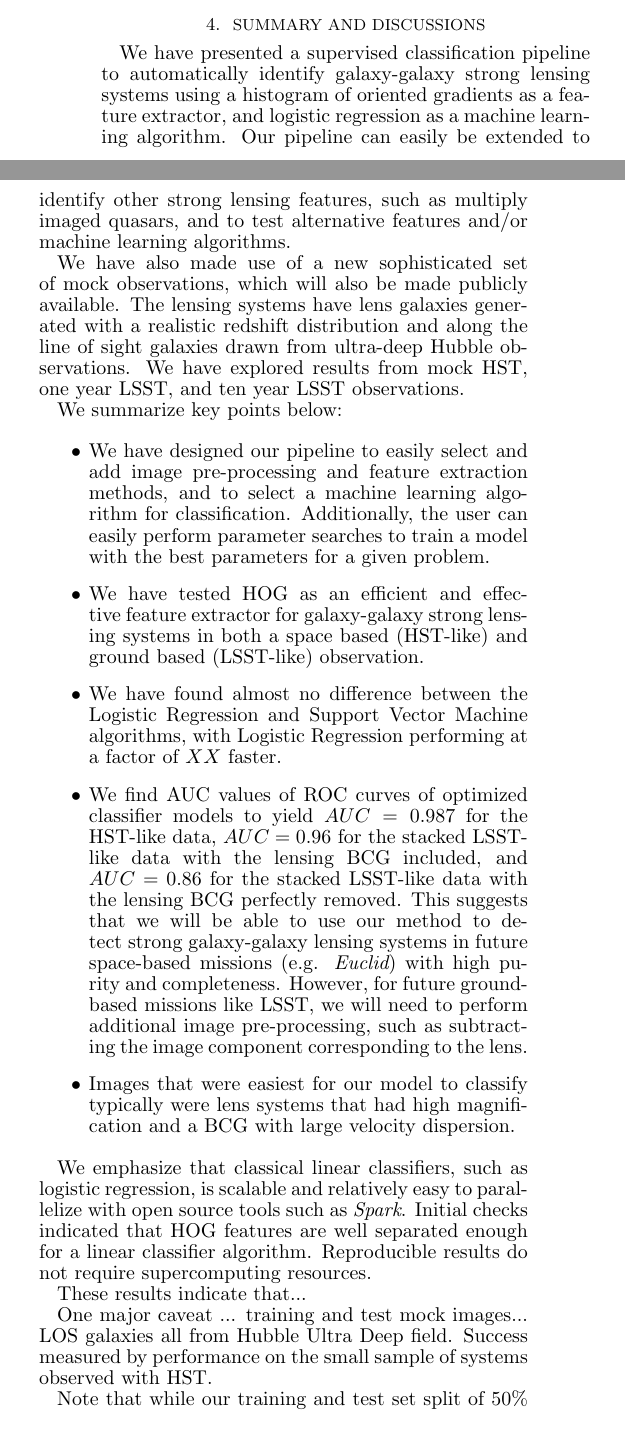
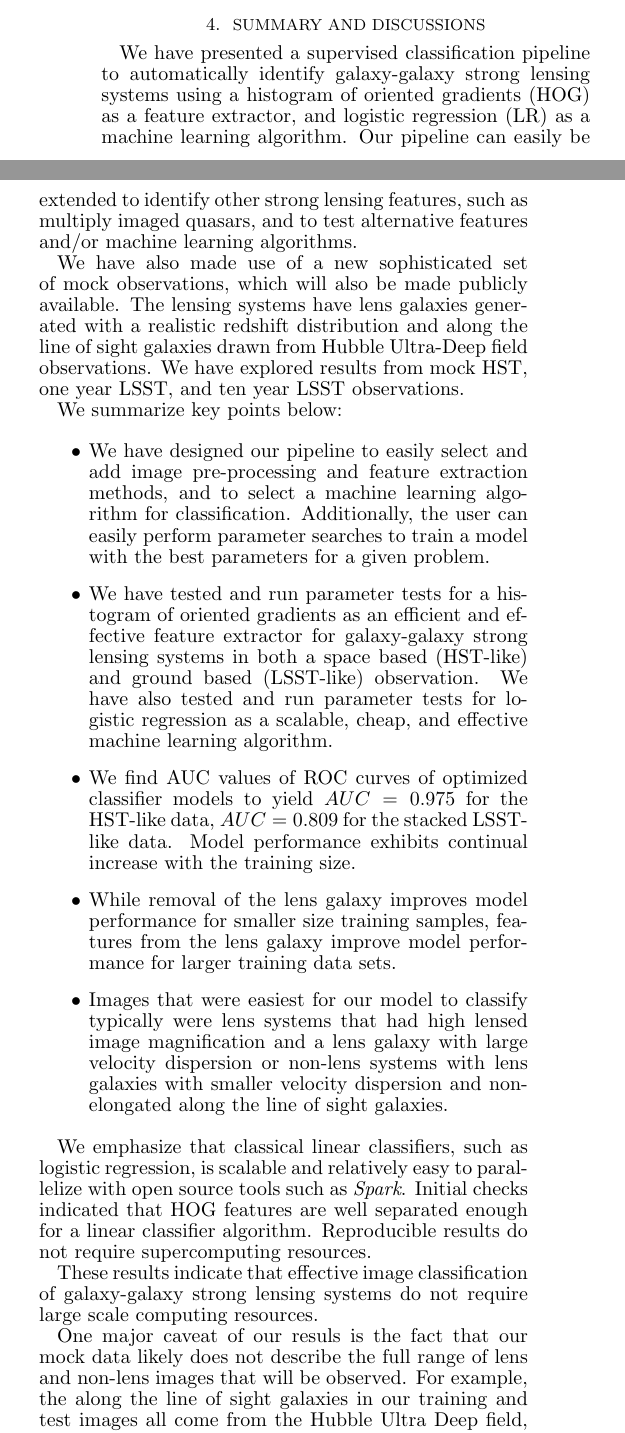
Before and after one commit to cavestruz/StrongLensArcImageProcessing, a LaTeX document (ms.tex): two parts of the columns of page 12 of 13, joined at a grey line, cut so that both start at the same text. Compiled offline with pdfLaTeX; a LaTeX package or settings file that is missing is left out; a missing bibliography style is replaced by a similar one.

Commit message:
Finished text for discussion/summary.  Need to follow-up on what data set I had used where the AUC for nLSST10 was .96, and .86 for LSST10.  Was likely the one with constant zlens????

```diff
--- a/ms.tex
+++ b/ms.tex
@@ -1226,18 +1226,18 @@ method to correct for this.
 % Summarize paper
 We have presented a supervised classification pipeline to
 automatically identify galaxy-galaxy strong lensing systems using a
-histogram of oriented gradients as a feature extractor, and logistic
-regression as a machine learning algorithm.  Our pipeline can easily
-be extended to identify other strong lensing features, such as
-multiply imaged quasars, and to test alternative features and/or
-machine learning algorithms.
+histogram of oriented gradients (HOG) as a feature extractor, and
+logistic regression (LR) as a machine learning algorithm.  Our
+pipeline can easily be extended to identify other strong lensing
+features, such as multiply imaged quasars, and to test alternative
+features and/or machine learning algorithms.
 
 
 % Training set
 We have also made use of a new sophisticated set of mock observations,
 which will also be made publicly available.  The lensing systems have
 lens galaxies generated with a realistic redshift distribution and
-along the line of sight galaxies drawn from ultra-deep Hubble
+along the line of sight galaxies drawn from Hubble Ultra-Deep field
 observations.  We have explored results from mock HST, one year LSST,
 and ten year LSST observations.
 
@@ -1253,29 +1253,27 @@ We summarize key points below:
   user can easily perform parameter searches to train a model with the
   best parameters for a given problem.
 
-\item We have tested HOG as an efficient and effective feature
-  extractor for galaxy-galaxy strong lensing systems in both a space
-  based (HST-like) and ground based (LSST-like) observation.
-
-\item We have found almost no difference between the Logistic
-  Regression and Support Vector Machine algorithms, with Logistic
-  Regression performing at a factor of $XX$ faster.
+\item We have tested and run parameter tests for a histogram of
+  oriented gradients as an efficient and effective feature extractor
+  for galaxy-galaxy strong lensing systems in both a space based
+  (HST-like) and ground based (LSST-like) observation.  We have also
+  tested and run parameter tests for logistic regression as a
+  scalable, cheap, and effective machine learning algorithm.
 
 \item We find AUC values of ROC curves of optimized classifier models
-  to yield $AUC=0.987$ for the HST-like data, $AUC=0.96$ for the
-  stacked LSST-like data with the lensing BCG included, and $AUC=0.86$
-  for the stacked LSST-like data with the lensing BCG perfectly
-  removed.  This suggests that we will be able to use our method to
-  detect strong galaxy-galaxy lensing systems in future space-based
-  missions (e.g. {\em Euclid}) with high purity and completeness.
-  However, for future ground-based missions like LSST, we will need to
-  perform additional image pre-processing, such as subtracting the
-  image component corresponding to the lens.
+  to yield $AUC=0.975$ for the HST-like data, $AUC=0.809$ for the
+  stacked LSST-like data.  Model performance exhibits continual
+  increase with the training size.
+
+\item While removal of the lens galaxy improves model performance for
+  smaller size training samples, features from the lens galaxy improve
+  model performance for larger training data sets.
 
 \item Images that were easiest for our model to classify typically
-  were lens systems that had high magnification and a BCG with large
-  velocity dispersion.
-
+  were lens systems that had high lensed image magnification and a
+  lens galaxy with large velocity dispersion or non-lens systems with
+  lens galaxies with smaller velocity dispersion and non-elongated
+  along the line of sight galaxies.
 \end{itemize}
 %%%%%%%%%%%%%%%%%%%%%%%%%%
 
@@ -1287,12 +1285,17 @@ features are well separated enough for a linear classifier algorithm.
 Reproducible results do not require supercomputing resources.
 
 % Impact of work
-These results indicate that...
+These results indicate that effective image classification of
+galaxy-galaxy strong lensing systems do not require large scale
+computing resources.
 
 % Caveat of the mock data set
-One major caveat ... training and test mock images... LOS galaxies all
-from Hubble Ultra Deep field.  Success measured by performance on the
-small sample of systems observed with HST.
+One major caveat of our resuls is the fact that our mock data likely
+does not describe the full range of lens and non-lens images that will
+be observed.  For example, the along the line of sight galaxies in our
+training and test images all come from the Hubble Ultra Deep field,
+sampling a smaller range of potential systems that are not associated
+with a lensed image.  We will address these shortcomings in subsequent
+work.
 
 % Interpreting TP and FP rates
-Note that while our training and test set split of $50\%$ lensed and
@@ -1303 +1302 @@ lensed and unlensed sample splittings.
-On the other hand, the ROC curves show a representative rate for lens
+Finally, we must take the class balance, or relative number of lens to
```
Also changed, not shown: ms.tex (19 more changed lines).
